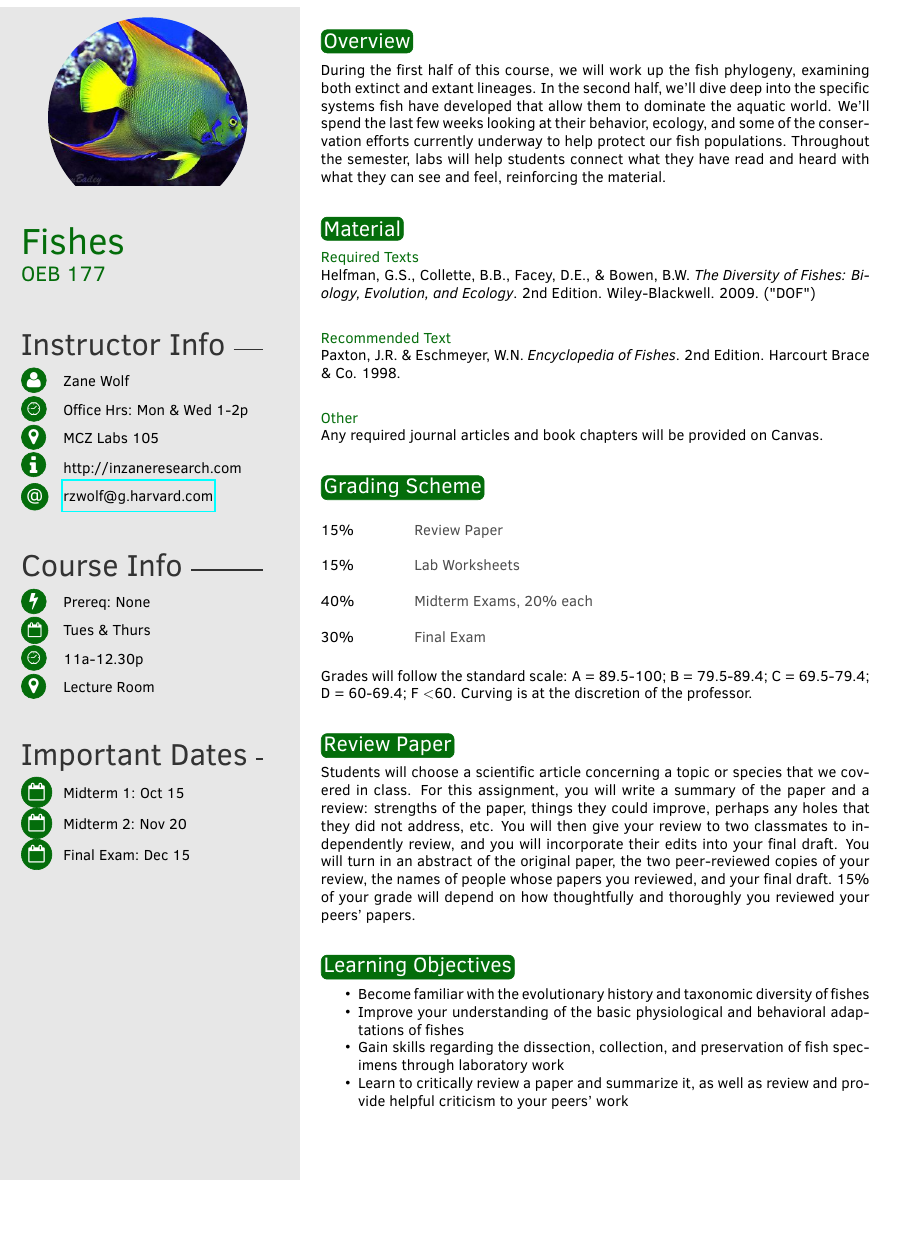
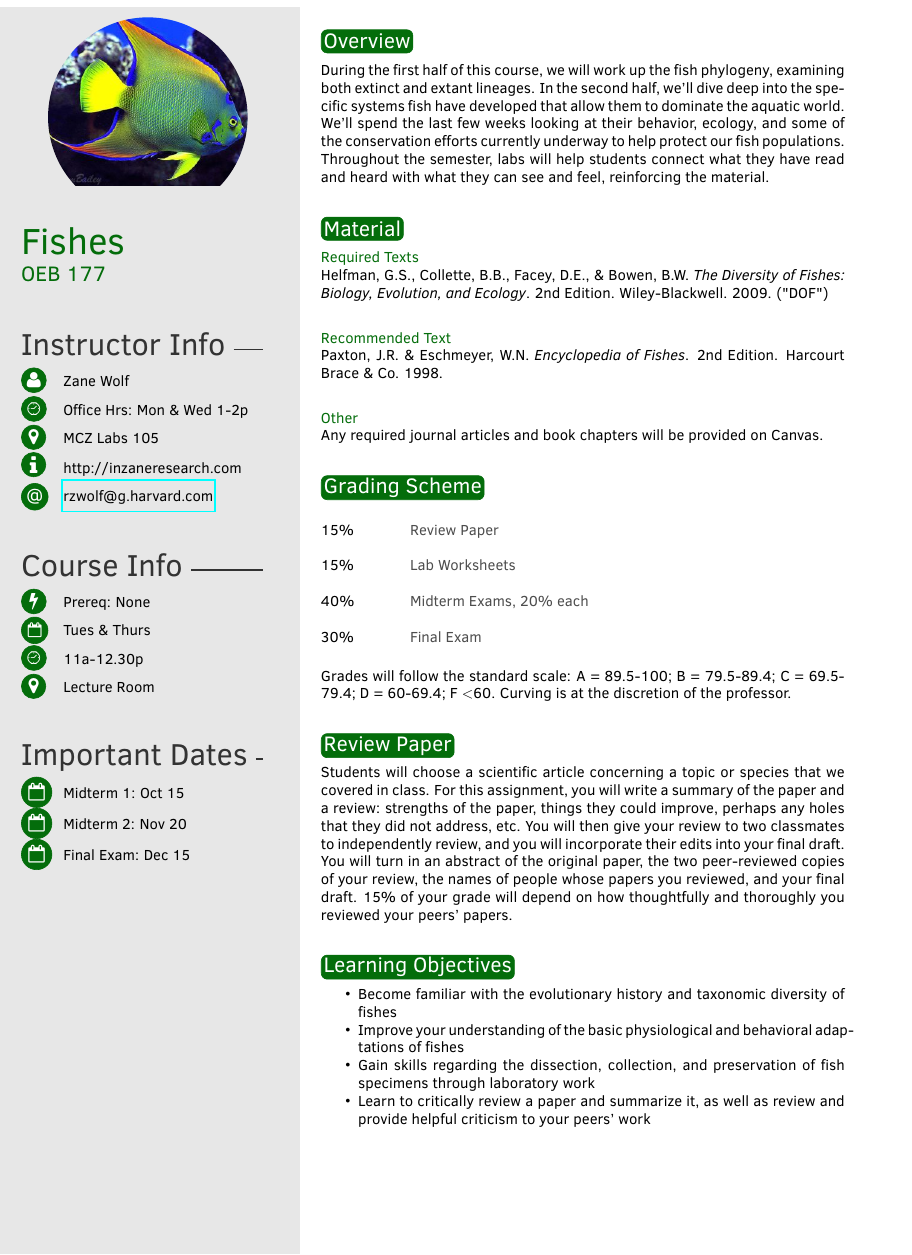
Before and after one commit to Azzaare/latex-modular-syllabus, a LaTeX document (modular_template.tex, which reads modular_syllabus.cls): page 1 of 5, the shorter picture padded with empty space. Compiled offline with pdfLaTeX.

Commit message:
Improve template and requried packages

```diff
--- a/modular_syllabus.cls
+++ b/modular_syllabus.cls
@@ -22,9 +22,34 @@
 \RequirePackage{wasysym}
 \RequirePackage{ifsym}
 \RequirePackage{xparse}
+\RequirePackage{booktabs, colortbl, xcolor}
+\RequirePackage{tabularx}
+\RequirePackage{enumitem}
+\RequirePackage{ltablex}
+\RequirePackage{multirow}
+\RequirePackage{lscape}
+\RequirePackage{hyperref}
 
 \DeclareOption*{\PassOptionsToClass{\CurrentOption}{article}}
 \ProcessOptions\relax
+
+%----------------------------------------------------------------------------------------
+%   MISC CONFIGURATIONS
+%----------------------------------------------------------------------------------------
+
+\setlist{nolistsep}
+
+\newcolumntype{r}{>{\hsize=0.9\hsize}X}
+\newcolumntype{w}{>{\hsize=0.6\hsize}X}
+\newcolumntype{m}{>{\hsize=.9\hsize}X}
+
+\renewcommand{\familydefault}{\sfdefault}
+\renewcommand{\arraystretch}{2.0}
+\renewcommand{\bfseries}{\color{gray}} % Make \textbf produce coloured text instead
+
+\pagestyle{empty} % Disable headers and footers
+
+\setlength{\parindent}{0pt} % Disable paragraph indentation
 
 %----------------------------------------------------------------------------------------
 %   COLOURS
@@ -44,16 +69,6 @@
 \newcommand{\setMainColor}[1]{
   \definecolor{myCOLOR}{HTML}{#1}
 }
-
-%----------------------------------------------------------------------------------------
-%   MISC CONFIGURATIONS
-%----------------------------------------------------------------------------------------
-
-\renewcommand{\bfseries}{\color{gray}} % Make \textbf produce coloured text instead
-
-\pagestyle{empty} % Disable headers and footers
-
-\setlength{\parindent}{0pt} % Disable paragraph indentation
 
 %----------------------------------------------------------------------------------------
 %   SIDEBAR DEFINITIONS
@@ -494,5 +509,3 @@
 %----------------------------------------------------------------------------------------
 
 \RequirePackage[left=7.6cm,top=0.1cm,right=1cm,bottom=0.2cm,nohead,nofoot]{geometry}
-
-\RequirePackage{hyperref}
--- a/modular_template.tex
+++ b/modular_template.tex
@@ -22,23 +22,7 @@
 %  PACKAGES AND OTHER DOCUMENT CONFIGURATIONS
 %----------------------------------------------------------------------------------------
 
-\documentclass[letterpaper]{modular_syllabus} % a4paper for A4
-
-\usepackage{booktabs, colortbl, xcolor}
-\usepackage{tabularx}
-\usepackage{enumitem}
-\usepackage{ltablex}
-\usepackage{multirow}
-
-\setlist{nolistsep}
-
-\usepackage{lscape}
-\newcolumntype{r}{>{\hsize=0.9\hsize}X}
-\newcolumntype{w}{>{\hsize=0.6\hsize}X}
-\newcolumntype{m}{>{\hsize=.9\hsize}X}
-
-\renewcommand{\familydefault}{\sfdefault}
-\renewcommand{\arraystretch}{2.0}
+\documentclass[a4paper]{modular_syllabus} % a4paper for A4
 
 %----------------------------------------------------------------------------------------
 %   CUSTOMIZATION OPTIONS
```
Also changed, not shown: modular_template.pdf.
